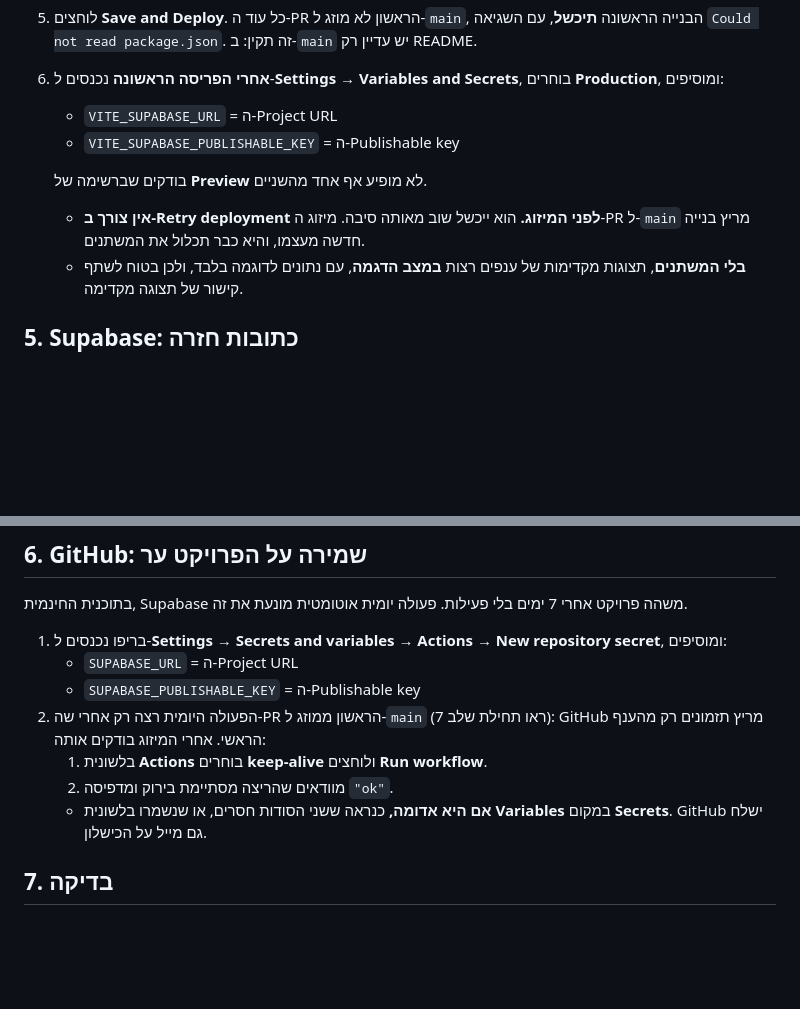
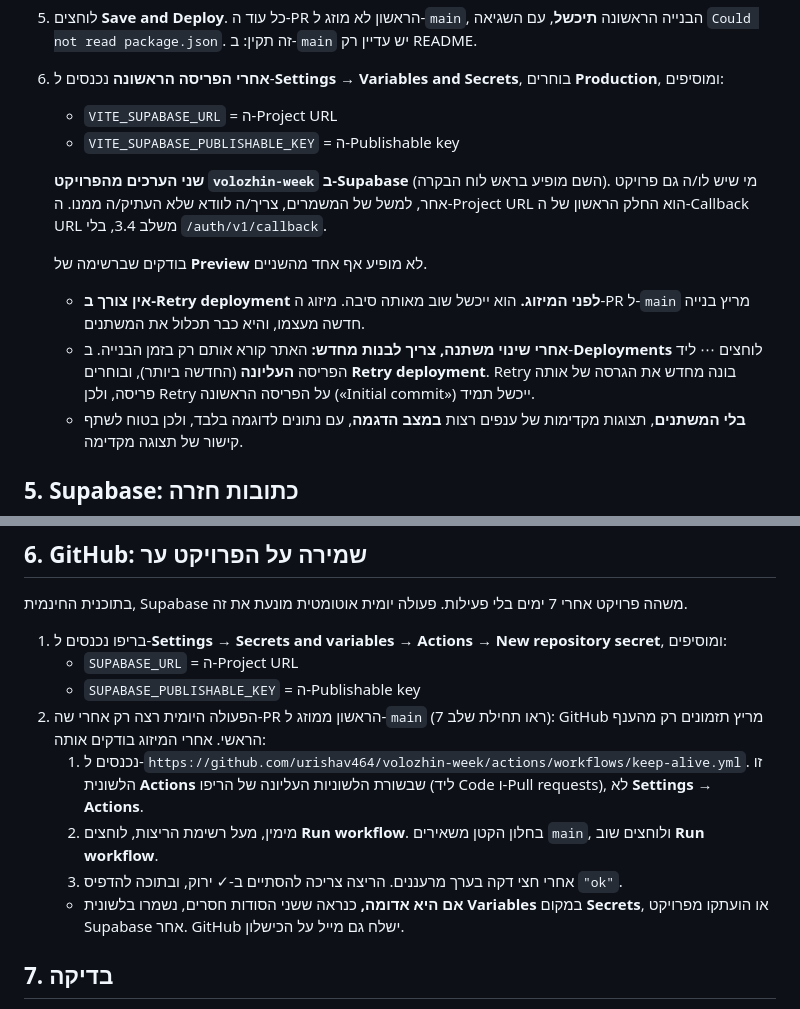
Before and after one commit to urishav464/volozhin-week, a Markdown page: docs/SETUP.he.md, 2 parts joined by grey strips. GitHub-like rendering; blank space fills up the shorter version.

```diff
--- a/docs/SETUP.he.md
+++ b/docs/SETUP.he.md
@@ -110,8 +110,11 @@
    - `VITE_SUPABASE_URL` = ה-Project URL
    - `VITE_SUPABASE_PUBLISHABLE_KEY` = ה-Publishable key
 
+   **שני הערכים מהפרויקט `volozhin-week` ב-Supabase** (השם מופיע בראש לוח הבקרה). מי שיש לו/ה גם פרויקט אחר, למשל של המשמרים, צריך/ה לוודא שלא העתיק/ה ממנו. ה-Project URL הוא החלק הראשון של ה-Callback URL משלב 3.4, בלי `/auth/v1/callback`.
+
    בודקים שברשימה של **Preview** לא מופיע אף אחד מהשניים.
    - **אין צורך ב-Retry deployment לפני המיזוג.** הוא ייכשל שוב מאותה סיבה. מיזוג ה-PR ל-`main` מריץ בנייה חדשה מעצמו, והיא כבר תכלול את המשתנים.
+   - **אחרי שינוי משתנה, צריך לבנות מחדש:** האתר קורא אותם רק בזמן הבנייה. ב-**Deployments** לוחצים ⋯ ליד הפריסה **העליונה** (החדשה ביותר), ובוחרים **Retry deployment**. Retry בונה מחדש את הגרסה של אותה פריסה, ולכן Retry על הפריסה הראשונה («Initial commit») ייכשל תמיד.
    - **בלי המשתנים**, תצוגות מקדימות של ענפים רצות **במצב הדגמה**, עם נתונים לדוגמה בלבד, ולכן בטוח לשתף קישור של תצוגה מקדימה.
 
 ## 5. Supabase: כתובות חזרה
@@ -140,9 +144,10 @@
    - `SUPABASE_URL` = ה-Project URL
    - `SUPABASE_PUBLISHABLE_KEY` = ה-Publishable key
 2. הפעולה היומית רצה רק אחרי שה-PR הראשון ממוזג ל-`main` (ראו תחילת שלב 7): GitHub מריץ תזמונים רק מהענף הראשי. אחרי המיזוג בודקים אותה:
-   1. בלשונית **Actions** בוחרים **keep-alive** ולוחצים **Run workflow**.
-   2. מוודאים שהריצה מסתיימת בירוק ומדפיסה `"ok"`.
-   - **אם היא אדומה,** כנראה ששני הסודות חסרים, או שנשמרו בלשונית **Variables** במקום **Secrets**. GitHub ישלח גם מייל על הכישלון.
+   1. נכנסים ל-`https://github.com/urishav464/volozhin-week/actions/workflows/keep-alive.yml`. זו הלשונית **Actions** שבשורת הלשוניות העליונה של הריפו (ליד Code ו-Pull requests), לא **Settings → Actions**.
+   2. מימין, מעל רשימת הריצות, לוחצים **Run workflow**. בחלון הקטן משאירים `main`, ולוחצים שוב **Run workflow**.
+   3. אחרי חצי דקה בערך מרעננים. הריצה צריכה להסתיים ב-✓ ירוק, ובתוכה להדפיס `"ok"`.
+   - **אם היא אדומה,** כנראה ששני הסודות חסרים, נשמרו בלשונית **Variables** במקום **Secrets**, או הועתקו מפרויקט Supabase אחר. GitHub ישלח גם מייל על הכישלון.
 
 ## 7. בדיקה
 
```
Also changed, not shown: other parts of docs/SETUP.he.md (+9 -1 lines).
